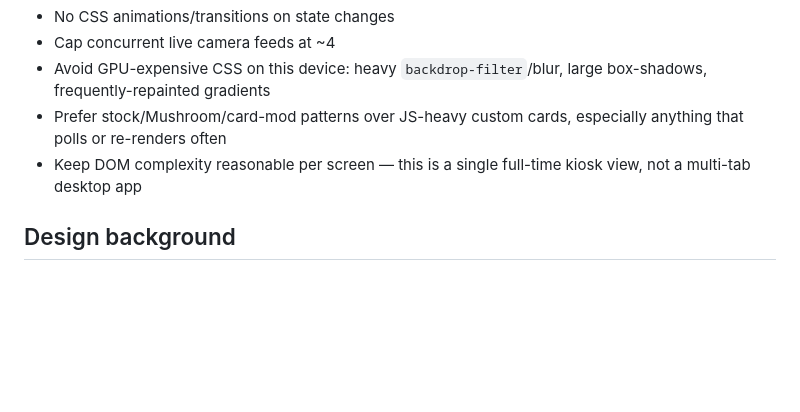
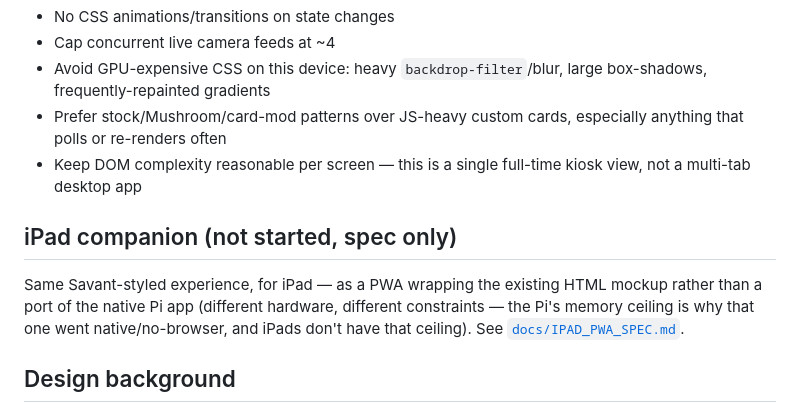
Before and after one commit to MJFlanigan5/ha-wall-kiosk, a Markdown page: README.md, the part around the change. Rendered like a GitHub page; blank space fills up the shorter version.

```diff
--- a/README.md
+++ b/README.md
@@ -247,6 +247,14 @@ struggling here. When building the actual dashboard this panel displays:
 - Keep DOM complexity reasonable per screen — this is a single full-time
   kiosk view, not a multi-tab desktop app
 
+## iPad companion (not started, spec only)
+
+Same Savant-styled experience, for iPad — as a PWA wrapping the existing
+HTML mockup rather than a port of the native Pi app (different hardware,
+different constraints — the Pi's memory ceiling is why that one went
+native/no-browser, and iPads don't have that ceiling). See
+[`docs/IPAD_PWA_SPEC.md`](docs/IPAD_PWA_SPEC.md).
+
 ## Design background
 
 This mount and kiosk pairs with the Savant-inspired Home Assistant dashboard
```
Also changed, not shown: docs/IPAD_PWA_SPEC.md (added, +61 -0 lines).
